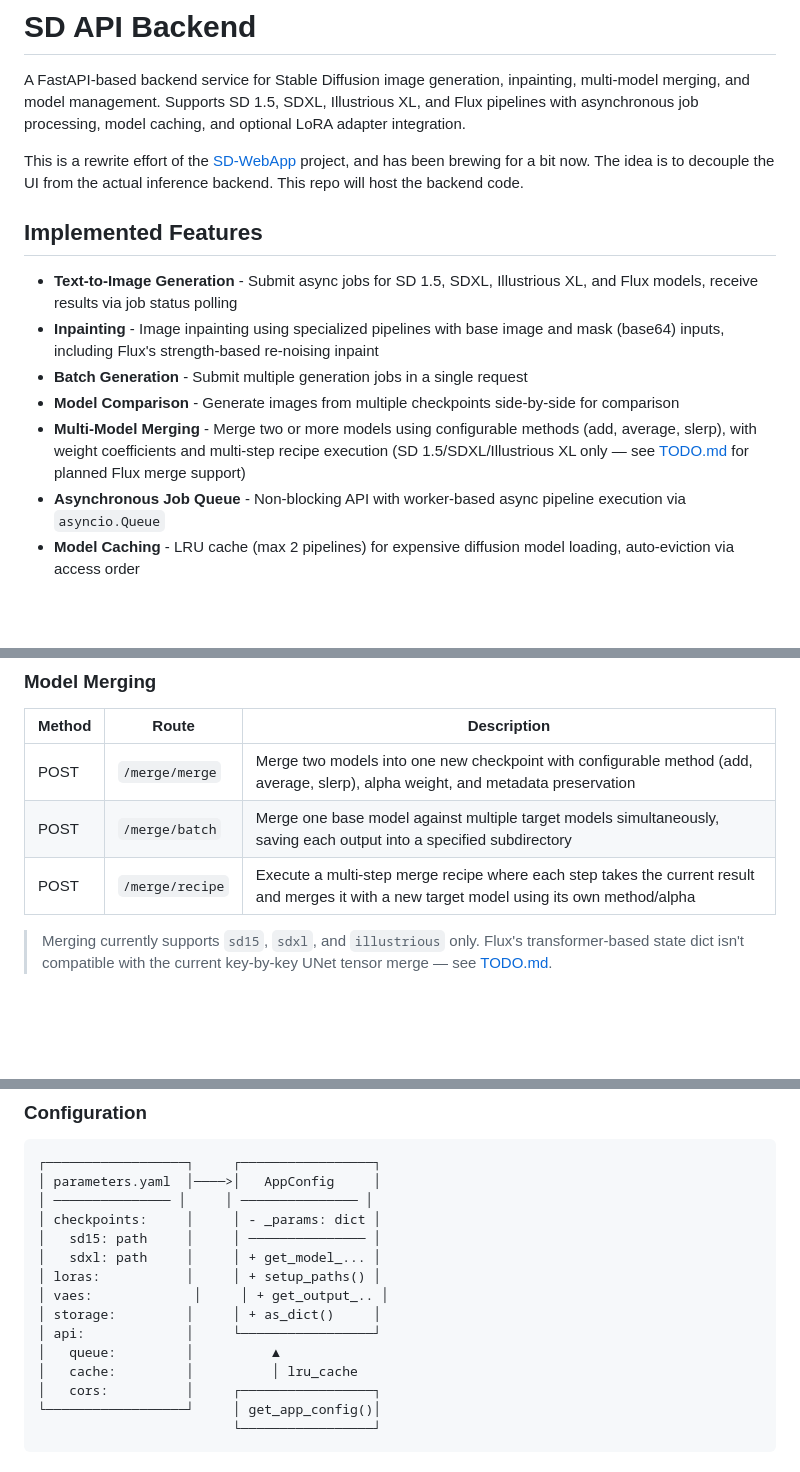
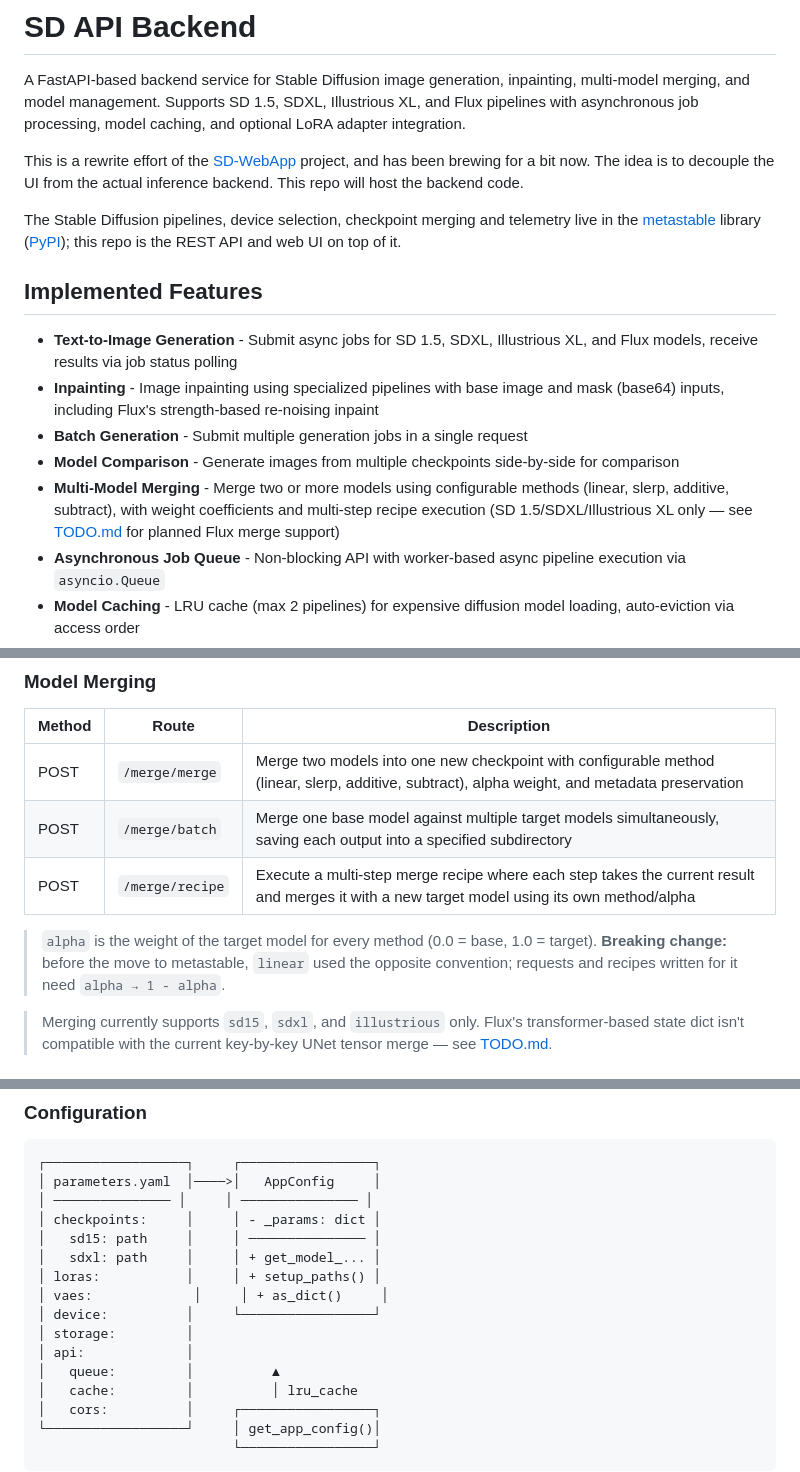
Before and after one commit to mcaimi/sd-api-backend, a Markdown page: README.md, 3 parts joined by grey strips. GitHub-like rendering; blank space fills up the shorter version.

```diff
--- a/README.md
+++ b/README.md
@@ -5,13 +5,15 @@ A FastAPI-based backend service for Stable Diffusion image generation, inpaintin
 This is a rewrite effort of the [SD-WebApp](https://codeberg.org/mcaimi/sd-webapp) project, and has been brewing for a bit now.
 The idea is to decouple the UI from the actual inference backend. This repo will host the backend code.
 
+The Stable Diffusion pipelines, device selection, checkpoint merging and telemetry live in the [metastable](https://github.com/mcaimi/metastable) library ([PyPI](https://pypi.org/project/metastable/)); this repo is the REST API and web UI on top of it.
+
 ## Implemented Features
 
 - **Text-to-Image Generation** - Submit async jobs for SD 1.5, SDXL, Illustrious XL, and Flux models, receive results via job status polling
 - **Inpainting** - Image inpainting using specialized pipelines with base image and mask (base64) inputs, including Flux's strength-based re-noising inpaint
 - **Batch Generation** - Submit multiple generation jobs in a single request
 - **Model Comparison** - Generate images from multiple checkpoints side-by-side for comparison
-- **Multi-Model Merging** - Merge two or more models using configurable methods (add, average, slerp), with weight coefficients and multi-step recipe execution (SD 1.5/SDXL/Illustrious XL only — see [TODO.md](TODO.md) for planned Flux merge support)
+- **Multi-Model Merging** - Merge two or more models using configurable methods (linear, slerp, additive, subtract), with weight coefficients and multi-step recipe execution (SD 1.5/SDXL/Illustrious XL only — see [TODO.md](TODO.md) for planned Flux merge support)
 - **Asynchronous Job Queue** - Non-blocking API with worker-based async pipeline execution via `asyncio.Queue`
 - **Model Caching** - LRU cache (max 2 pipelines) for expensive diffusion model loading, auto-eviction via access order
 - **LoRA Support** - Load and fuse PEFT-based LoRA adapters into the base pipeline with configurable strength
@@ -59,9 +61,11 @@ All endpoints are prefixed with `/api/v1`.
 
 | Method | Route | Description |
 | -------- | ------- | ------------- |
-| POST | `/merge/merge` | Merge two models into one new checkpoint with configurable method (add, average, slerp), alpha weight, and metadata preservation |
+| POST | `/merge/merge` | Merge two models into one new checkpoint with configurable method (linear, slerp, additive, subtract), alpha weight, and metadata preservation |
 | POST | `/merge/batch` | Merge one base model against multiple target models simultaneously, saving each output into a specified subdirectory |
 | POST | `/merge/recipe` | Execute a multi-step merge recipe where each step takes the current result and merges it with a new target model using its own method/alpha |
+
+> `alpha` is the weight of the target model for every method (0.0 = base, 1.0 = target). **Breaking change:** before the move to metastable, `linear` used the opposite convention; requests and recipes written for it need `alpha → 1 - alpha`.
 
 > Merging currently supports `sd15`, `sdxl`, and `illustrious` only. Flux's transformer-based state dict isn't compatible with the current key-by-key UNet tensor merge — see [TODO.md](TODO.md).
 
@@ -190,9 +195,10 @@ Additional Swagger UI docs at `/docs` and ReDoc at `/redoc` (auto-generated by F
 │   sd15: path     │     │ ─────────────── │
 │   sdxl: path     │     │ + get_model_... │
 │ loras:           │     │ + setup_paths() │
-│ vaes:             │     │ + get_output_.. │
-│ storage:         │     │ + as_dict()     │
-│ api:             │     └─────────────────┘
+│ vaes:             │     │ + as_dict()     │
+│ device:          │     └─────────────────┘
+│ storage:         │
+│ api:             │
 │   queue:         │          ▲
 │   cache:         │          │ lru_cache
 │   cors:          │     ┌─────────────────┐
```
Also changed, not shown: other parts of README.md (+20 -18 lines), TODO.md (+3 -3 lines).
